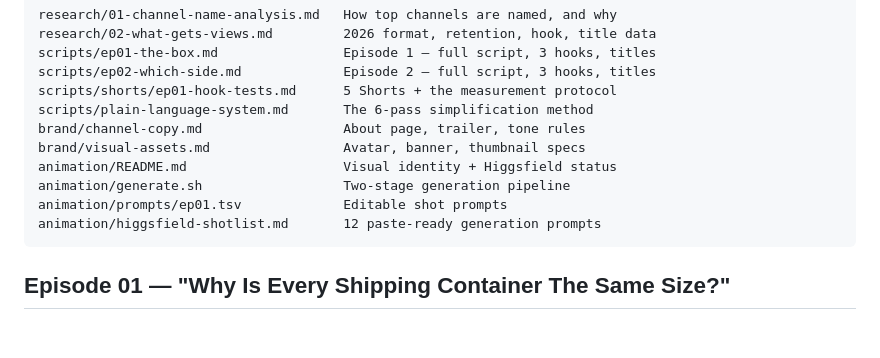
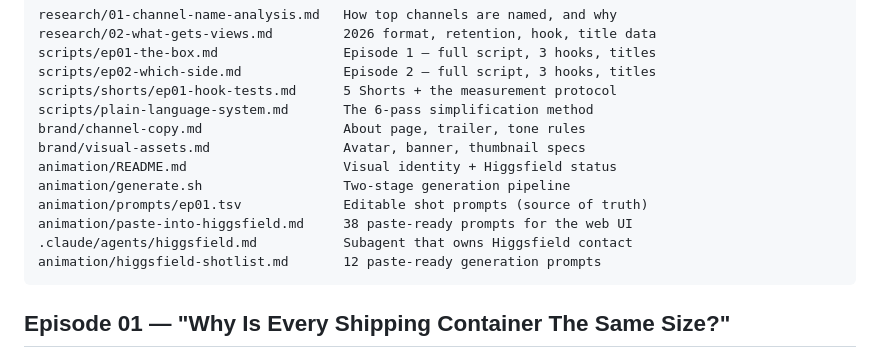
Before and after one commit to carlosmatiasmoringlane/Peps, a Markdown page: README.md, the part around the change. GitHub-like rendering; blank space fills up the shorter version.

````diff
--- a/README.md
+++ b/README.md
@@ -54,7 +54,9 @@ brand/channel-copy.md                  About page, trailer, tone rules
 brand/visual-assets.md                 Avatar, banner, thumbnail specs
 animation/README.md                    Visual identity + Higgsfield status
 animation/generate.sh                  Two-stage generation pipeline
-animation/prompts/ep01.tsv             Editable shot prompts
+animation/prompts/ep01.tsv             Editable shot prompts (source of truth)
+animation/paste-into-higgsfield.md     38 paste-ready prompts for the web UI
+.claude/agents/higgsfield.md           Subagent that owns Higgsfield contact
 animation/higgsfield-shotlist.md       12 paste-ready generation prompts
 ```
 
````
Also changed, not shown: .claude/agents/higgsfield.md (added, +138 -0 lines).
